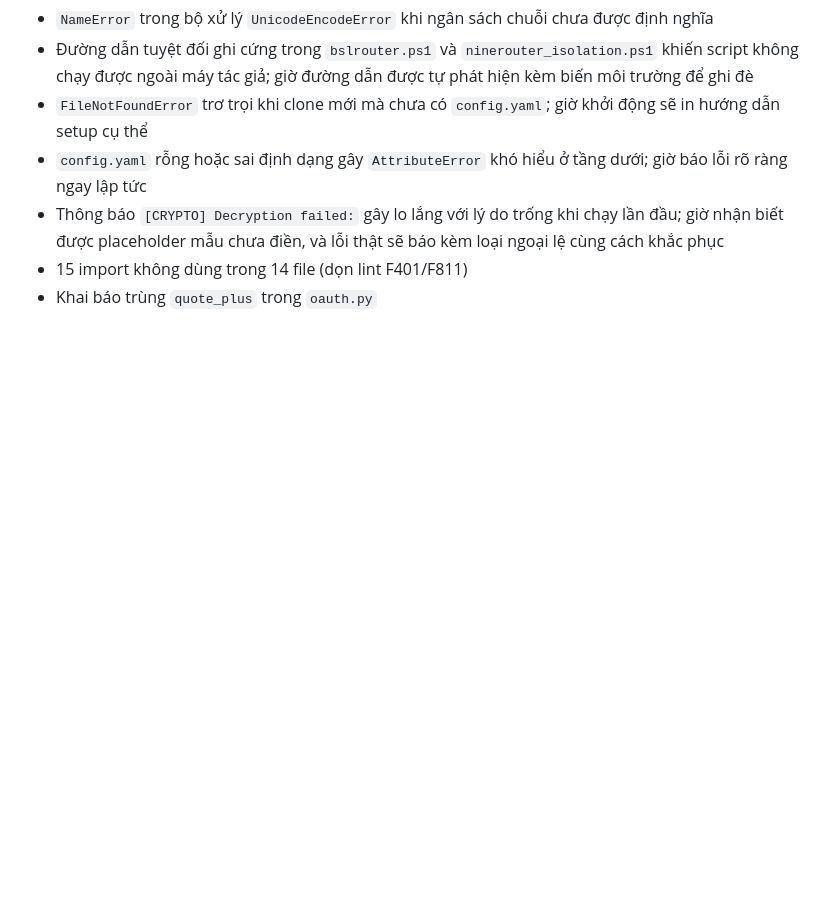
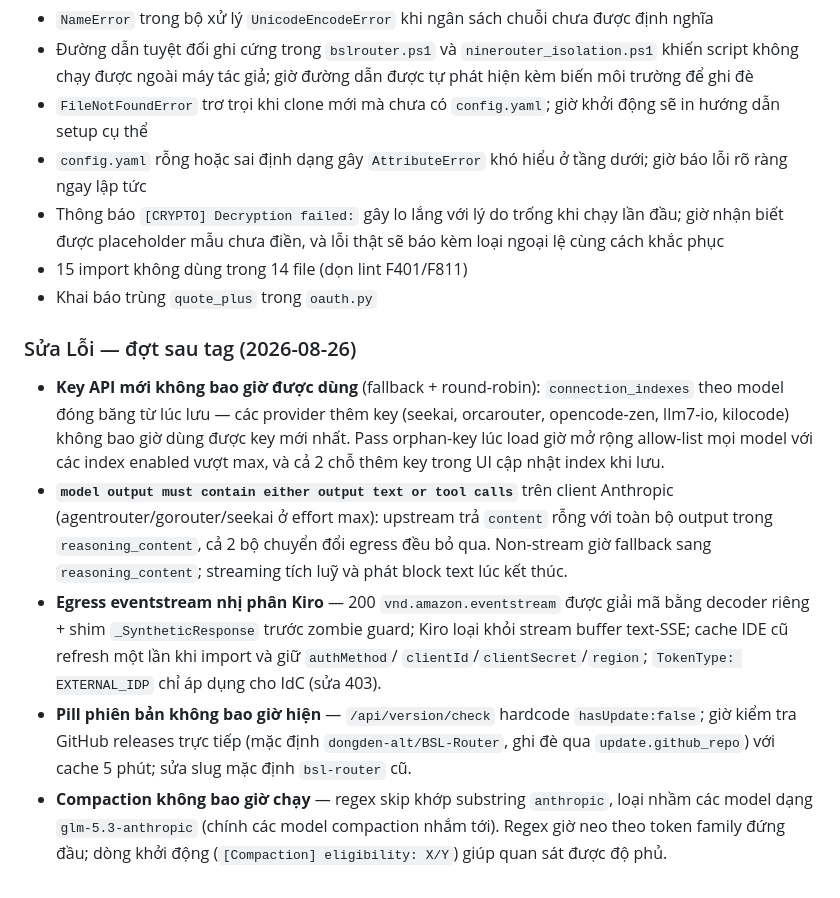
Before and after one commit to dongden-alt/BSL-Router, a Markdown page: CHANGELOG.md, the part around one of its changes. GitHub-like rendering; blank space fills up the shorter version.

```diff
--- a/CHANGELOG.md
+++ b/CHANGELOG.md
@@ -328,3 +357,26 @@ and this project adheres to [Semantic Versioning](https://semver.org/spec/v2.0.0
   loại ngoại lệ cùng cách khắc phục
 - 15 import không dùng trong 14 file (dọn lint F401/F811)
 - Khai báo trùng `quote_plus` trong `oauth.py`
+
+### Sửa Lỗi — đợt sau tag (2026-08-26)
+- **Key API mới không bao giờ được dùng** (fallback + round-robin): `connection_indexes`
+  theo model đóng băng từ lúc lưu — các provider thêm key (seekai, orcarouter,
+  opencode-zen, llm7-io, kilocode) không bao giờ dùng được key mới nhất. Pass orphan-key
+  lúc load giờ mở rộng allow-list mọi model với các index enabled vượt max, và cả 2 chỗ
+  thêm key trong UI cập nhật index khi lưu.
+- **`model output must contain either output text or tool calls`** trên client Anthropic
+  (agentrouter/gorouter/seekai ở effort max): upstream trả `content` rỗng với toàn bộ
+  output trong `reasoning_content`, cả 2 bộ chuyển đổi egress đều bỏ qua. Non-stream giờ
+  fallback sang `reasoning_content`; streaming tích luỹ và phát block text lúc kết thúc.
+- **Egress eventstream nhị phân Kiro** — 200 `vnd.amazon.eventstream` được giải mã bằng
+  decoder riêng + shim `_SyntheticResponse` trước zombie guard; Kiro loại khỏi stream
+  buffer text-SSE; cache IDE cũ refresh một lần khi import và giữ `authMethod`/
+  `clientId`/`clientSecret`/`region`; `TokenType: EXTERNAL_IDP` chỉ áp dụng cho IdC (sửa 403).
+- **Pill phiên bản không bao giờ hiện** — `/api/version/check` hardcode
+  `hasUpdate:false`; giờ kiểm tra GitHub releases trực tiếp (mặc định
+  `dongden-alt/BSL-Router`, ghi đè qua `update.github_repo`) với cache 5 phút; sửa slug
+  mặc định `bsl-router` cũ.
+- **Compaction không bao giờ chạy** — regex skip khớp substring `anthropic`, loại nhầm
+  các model dạng `glm-5.3-anthropic` (chính các model compaction nhắm tới). Regex giờ
+  neo theo token family đứng đầu; dòng khởi động (`[Compaction] eligibility: X/Y`)
+  giúp quan sát được độ phủ.
```
Also changed, not shown: other parts of CHANGELOG.md (+31 -2 lines).
